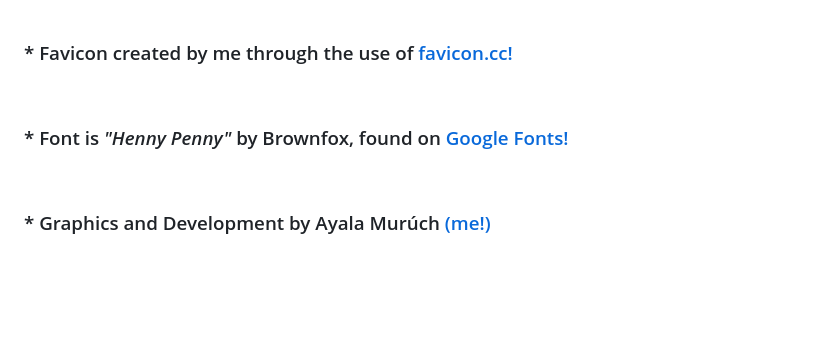
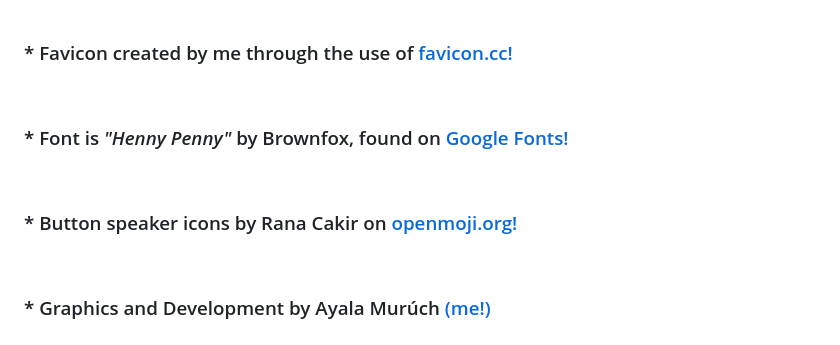
Before and after one commit to ayamur/Intersect-Resurrect-and-DANCE-Connect-Four, a Markdown page: README.md, the part around the change. GitHub-like rendering; blank space fills up the shorter version.

```diff
--- a/README.md
+++ b/README.md
@@ -64,6 +64,10 @@
 
 <br>
 
+### * Button speaker icons by Rana Cakir on [openmoji.org!](https://openmoji.org/library/#author=Rana%20Cakir)
+
+<br>
+
 ### * Graphics and Development by Ayala Murúch [(me!)](https://www.linkedin.com/in/ayalamuruch/ "my LinkedIn")
 
 
```
Also changed, not shown: assets/images/speakeroff.png (added), assets/images/speakeron.png (added), 4 other files.
